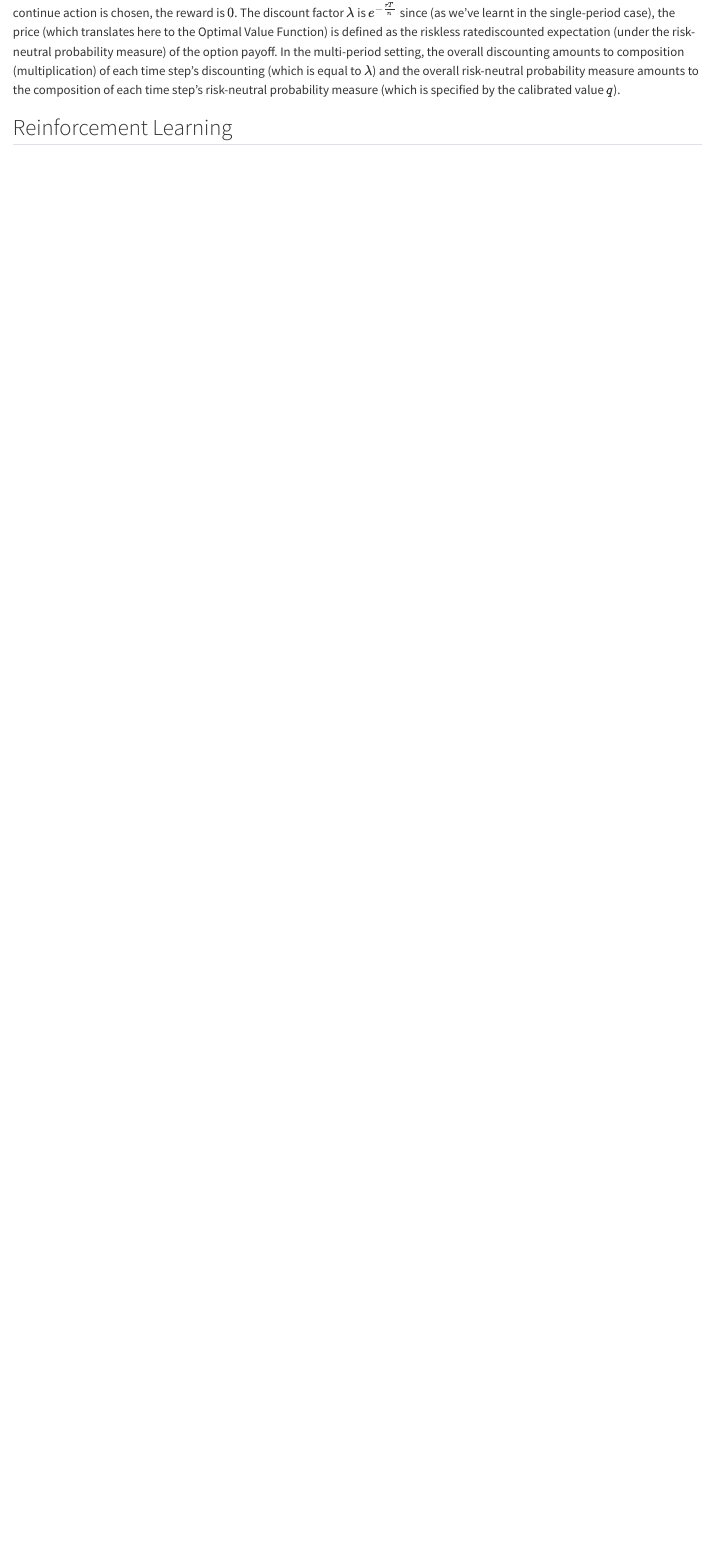
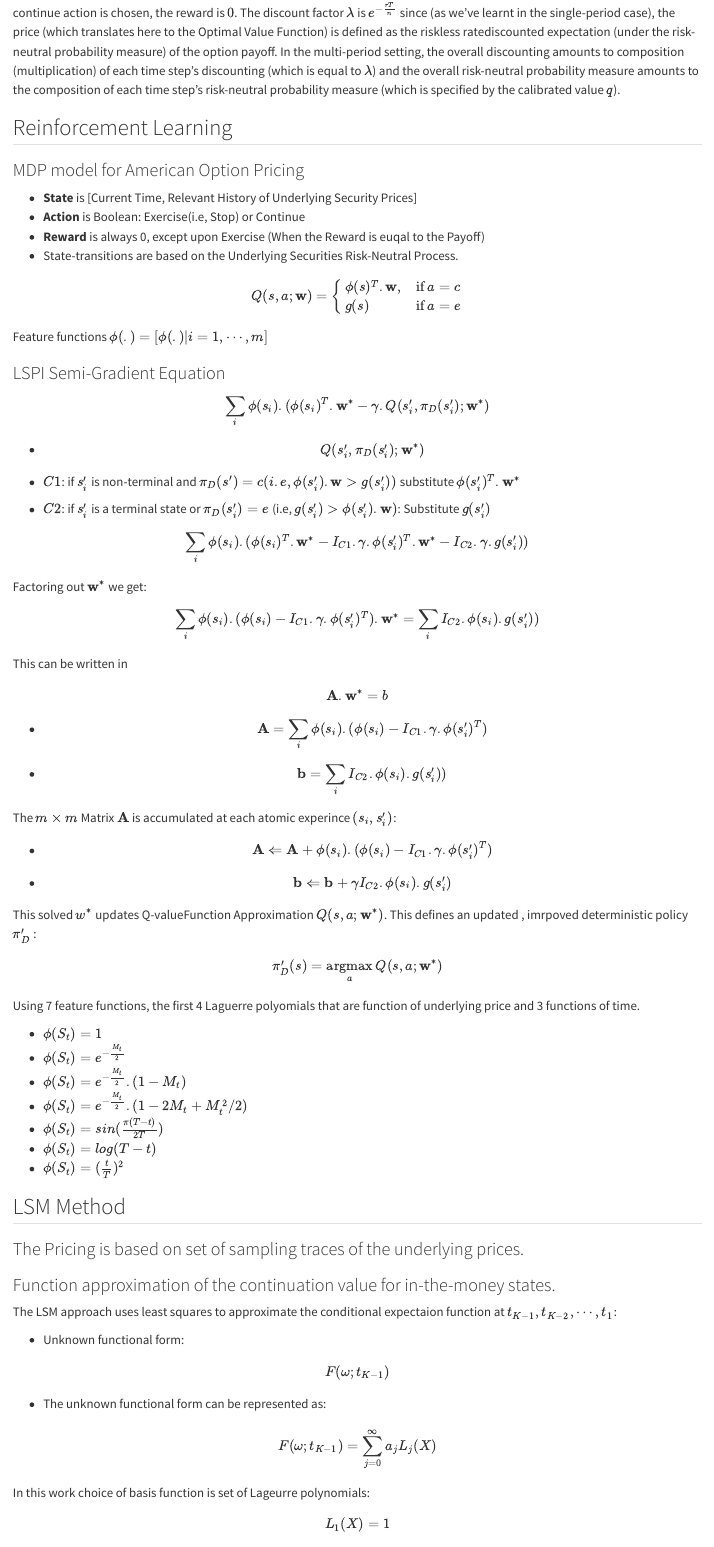
Before and after one commit to Peymankor/rlvother_for_AMoption, a Quarto document (Paper_manuscript/methods.qmd): the page in a window 1100 px wide, from 1540 px down. Rendered offline with R 4.5, knitr and Pandoc in place of Quarto, with nearby package versions.

Commit message:
adding Rl and LSM to paper

```diff
--- a/Paper_manuscript/methods.qmd
+++ b/Paper_manuscript/methods.qmd
@@ -31,3 +31,88 @@ As mentioned earlier, we want to model the problem of Optimal Exercise of Americ
 
 
 ## Reinforcement Learning
+
+### MDP model for American Option Pricing
+
+- **State** is [Current Time, Relevant History of Underlying Security Prices]
+- **Action** is Boolean: Exercise(i.e, Stop) or Continue
+- **Reward** is always 0, except upon Exercise (When the Reward is euqal to the Payoff)
+- State-transitions are based on the Underlying Securities Risk-Neutral Process.
+
+
+$$
+Q(s,a; \mathbf{w})=\begin{cases}
+    \phi(s)^T.\mathbf{w},& \text{if  } a=c  \\
+    g(s)              & \text{if  } a=e
+\end{cases}
+$$
+
+
+Feature functions $\phi(.)= [\phi(.)|i=1,\cdots, m]$
+
+### LSPI Semi-Gradient Equation
+
+$$\sum_i\phi(s_i).(\phi(s_i)^T. \mathbf{w}^*-\gamma.Q(s_i^{\prime}, \pi_D(s_i^{\prime});\mathbf{w}^*)$$
+
+- $$Q(s_i^{\prime}, \pi_D(s_i^{\prime});\mathbf{w}^*)$$
+
+- $C1$: if $s_i^{\prime}$ is non-terminal and $\pi_D(s^{\prime}) = c(i.e, \phi(s_i^{\prime}).\mathbf{w}>g(s_i^{\prime}))$ substitute $\phi(s_i^{\prime})^T. \mathbf{w}^*$
+
+- $C2$: if $s_i^{\prime}$ is a terminal state or $\pi_{D}(s_{i}^{\prime})=e$ (i.e,
+$g(s_i^{\prime})>\phi(s_i^{\prime}).\mathbf{w})$: Substitute $g(s_i^{\prime})$
+
+
+$$\sum_i\phi(s_i).(\phi(s_i)^T.\mathbf{w}^*- I_{C1}.\gamma.\phi(s_i^{\prime})^T.\mathbf{w}^*-I_{C2}.\gamma.g(s_{i}^{\prime}))$$
+
+Factoring out $\mathbf{w}^{*}$ we get:
+$$\sum_i\phi(s_i).(\phi(s_i)- I_{C1}.\gamma.\phi(s_i^{\prime})^T).\mathbf{w}^*=\sum_{i} I_{C2}.\phi(s_i).g(s_{i}^{\prime}))$$
+
+This can be written in
+$$\mathbf{A}.\mathbf{w}^*=b$$
+
+- $$\mathbf{A}=\sum_i\phi(s_i).(\phi(s_i)- I_{C1}.\gamma.\phi(s_i^{\prime})^T)$$
+- $$\mathbf{b}=\sum_{i} I_{C2}.\phi(s_i).g(s_{i}^{\prime}))$$
+
+The $m\times m$ Matrix $\mathbf{A}$ is accumulated at each atomic experince $(s_i, s_i^{\prime})$:
+
+- $$\mathbf{A} \Leftarrow \mathbf{A} + \phi(s_i).(\phi(s_i)- I_{C1}.\gamma.\phi(s_i^{\prime})^T)$$
+
+- $$\mathbf{b} \Leftarrow \mathbf{b} + \gamma I_{C2}.\phi(s_i).g(s_{i}^{\prime})$$
+
+This solved $w^{*}$ updates Q-valueFunction Approximation $Q(s,a; \mathbf{w}^*)$. This defines an updated , imrpoved deterministic policy $\pi_{D}^{\prime}$ :
+
+$$\pi_{D}^{\prime}(s) = \operatorname*{arg max }_{a} Q(s,a; \mathbf{w}^*)$$
+
+Using 7 feature functions, the first 4 Laguerre polyomials that are function of underlying price and 3 functions of time.
+
+- $\phi(S_t) = 1$
+- $\phi(S_t) = e^{-\frac{M_t}{2}}$
+- $\phi(S_t) = e^{-\frac{M_t}{2}}.(1-M_t)$
+- $\phi(S_t) = e^{-\frac{M_t}{2}}.(1-2M_t+M_t^2/2)$
+- $\phi(S_t) = sin(\frac{\pi(T-t)}{2T})$
+- $\phi(S_t) = log(T-t)$
+- $\phi(S_t) = (\frac{t}{T})^2$
+
+
+
+## LSM Method
+
+
+### The Pricing is based on set of sampling traces of the underlying prices.
+
+### Function approximation of the continuation value for in-the-money states.
+
+The LSM approach uses least squares to approximate the conditional expectaion function at $t_{K-1}, t_{K-2}, \cdots, t_1$:
+
+- Unknown functional form:
+
+$$F(\omega; t_{K-1})$$
+
+- The unknown functional form can be represented as:
+
+$$F(\omega; t_{K-1})=\sum_{j=0}^{\infty}a_jL_j(X)$$
+
+
+In this work choice of basis function is set of Lageurre polynomials:
+
+$$L_1(X)=1$$
```
Also changed, not shown: Paper_manuscript/methods.qmd (13 more changed lines).
